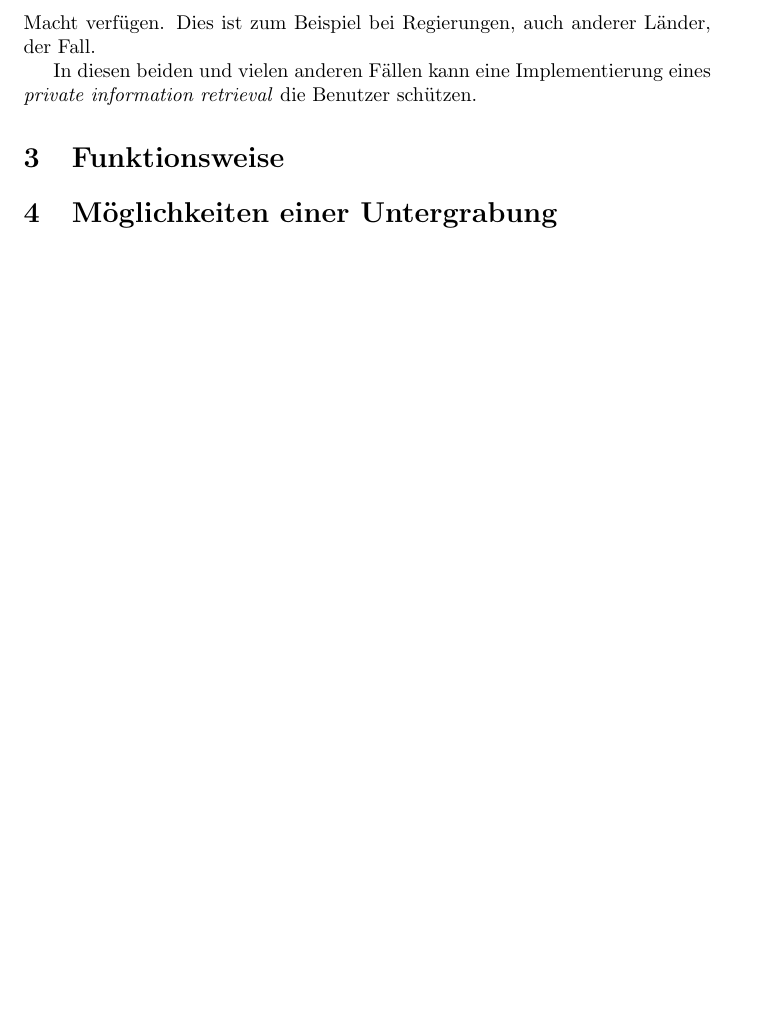
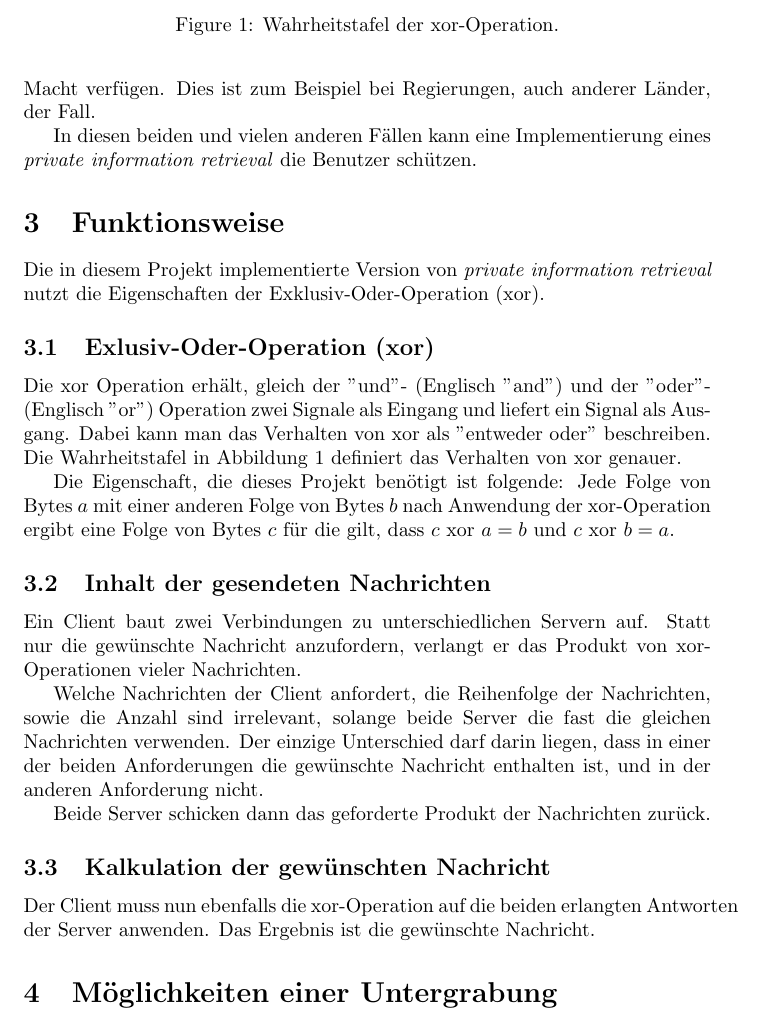
Before and after one commit to idahoenigmann/private_information_retrieval, a LaTeX paper (doc/main.tex): part of page 2 of 2, cut at the place of the change, the shorter picture padded with empty space. Compiled offline with pdfLaTeX.

Commit message:
write section Fuktionsweise

```diff
--- a/doc/main.tex
+++ b/doc/main.tex
@@ -1,4 +1,6 @@
 \documentclass[]{article}
+
+\usepackage{graphicx}
 
 %opening
 \title{Private Information Retrieval}
@@ -27,6 +29,28 @@ Ein zweiter Anwendungsfall wäre ein Online-Nachrichtendienst. Oft wird nicht de
 In diesen beiden und vielen anderen Fällen kann eine Implementierung eines \textit{private information retrieval} die Benutzer schützen.
 
 \section{Funktionsweise}
+Die in diesem Projekt implementierte Version von \textit{private information retrieval} nutzt die Eigenschaften der Exklusiv-Oder-Operation (xor).
+
+\subsection{Exlusiv-Oder-Operation (xor)}
+Die xor Operation erhält, gleich der ''und''- (Englisch ''and'') und der ''oder''- (Englisch ''or'') Operation zwei Signale als Eingang und liefert ein Signal als Ausgang. Dabei kann man das Verhalten von xor als ''entweder oder'' beschreiben. Die Wahrheitstafel in Abbildung~\ref{fig:wahrheitstafel_xor} definiert das Verhalten von xor genauer.
+
+Die Eigenschaft, die dieses Projekt benötigt ist folgende: Jede Folge von Bytes $a$ mit einer anderen Folge von Bytes $b$ nach Anwendung der xor-Operation ergibt eine Folge von Bytes $c$ für die gilt, dass $c$ xor $a = b$ und $c$ xor $b = a$.
+
+\begin{figure}
+	%\includegraphics[width=\linewidth]{wahrheitstafel_xor.jpg}
+	\caption{Wahrheitstafel der xor-Operation.}
+	\label{fig:wahrheitstafel_xor}
+\end{figure}
+
+\subsection{Inhalt der gesendeten Nachrichten}
+Ein Client baut zwei Verbindungen zu unterschiedlichen Servern auf. Statt nur die gewünschte Nachricht anzufordern, verlangt er das Produkt von xor-Operationen vieler Nachrichten.
+
+Welche Nachrichten der Client anfordert, die Reihenfolge der Nachrichten, sowie die Anzahl sind irrelevant, solange beide Server die fast die gleichen Nachrichten verwenden. Der einzige Unterschied darf darin liegen, dass in einer der beiden Anforderungen die gewünschte Nachricht enthalten ist, und in der anderen Anforderung nicht.
+
+Beide Server schicken dann das geforderte Produkt der Nachrichten zurück.
+
+\subsection{Kalkulation der gewünschten Nachricht}
+Der Client muss nun ebenfalls die xor-Operation auf die beiden erlangten Antworten der Server anwenden. Das Ergebnis ist die gewünschte Nachricht.
 
 \section{Möglichkeiten einer Untergrabung}
 
```
Also changed, not shown: doc/main.pdf.
